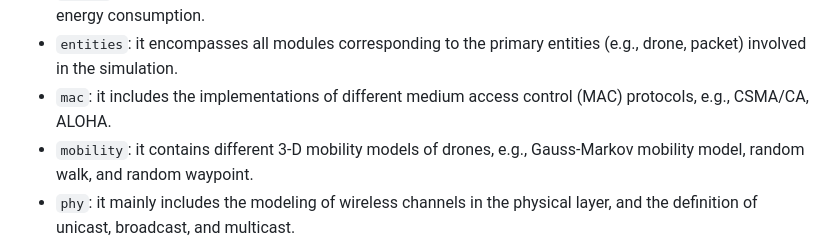
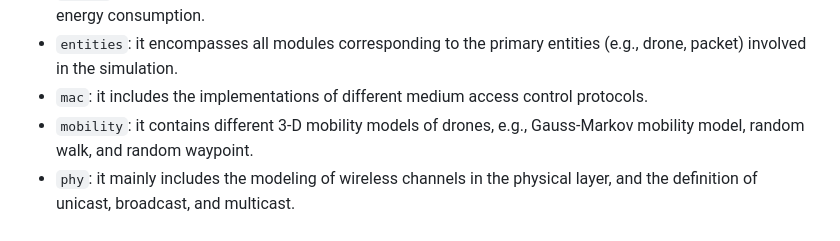
Before and after one commit to 01329582993/Project1, a Markdown page: README.md, the part around the change. Rendered like a GitHub page.

````diff
--- a/README.md
+++ b/README.md
@@ -96,7 +96,7 @@
 - ```allocation```: this package includes modules for various resource allocation algorithms, e.g., sub-channel assignment schemes. Power allocation can be implemented as future work.
 - ```energy```: this package includes the drone's energy model, covering both flight and communication-related energy consumption.
 - ```entities```: it encompasses all modules corresponding to the primary entities (e.g., drone, packet) involved in the simulation.
-- ```mac```: it includes the implementations of different medium access control (MAC) protocols, e.g., CSMA/CA, ALOHA.
+- ```mac```: it includes the implementations of different medium access control protocols.
 - ```mobility```: it contains different 3-D mobility models of drones, e.g., Gauss-Markov mobility model, random walk, and random waypoint.
 - ```phy```: it mainly includes the modeling of wireless channels in the physical layer, and the definition of unicast, broadcast, and multicast.
 - ```routing```: it includes implementations of various routing protocols.
````
